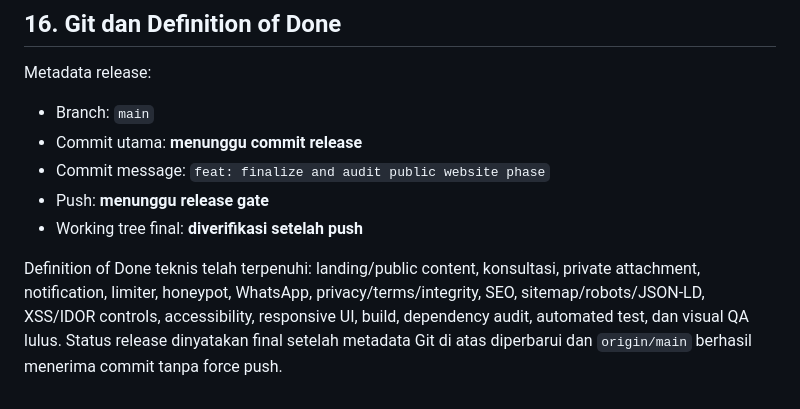
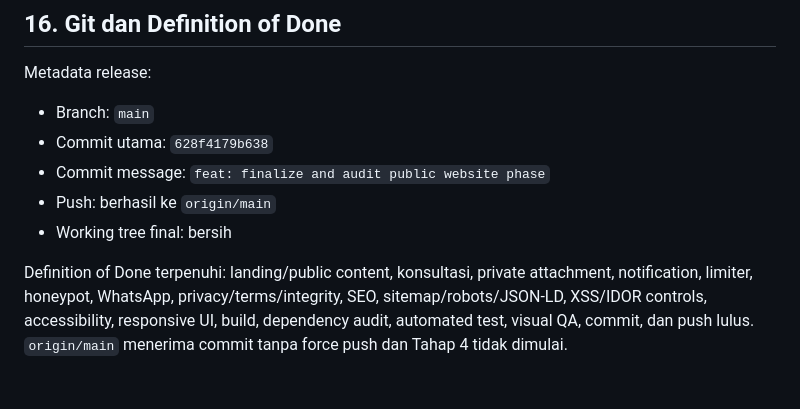
Before and after one commit to Dann098/Jokiinlah, a Markdown page: docs/TAHAP-3-PUBLIC-WEBSITE.md, the part around the change. Rendered like a GitHub page.

Commit message:
docs: record phase 3 release metadata

```diff
--- a/docs/TAHAP-3-PUBLIC-WEBSITE.md
+++ b/docs/TAHAP-3-PUBLIC-WEBSITE.md
@@ -282,9 +282,9 @@ Migration baru bersifat additive: academic integrity consent timestamp, attachme
 Metadata release:
 
 - Branch: `main`
-- Commit utama: **menunggu commit release**
+- Commit utama: `628f4179b638`
 - Commit message: `feat: finalize and audit public website phase`
-- Push: **menunggu release gate**
-- Working tree final: **diverifikasi setelah push**
+- Push: berhasil ke `origin/main`
+- Working tree final: bersih
 
-Definition of Done teknis telah terpenuhi: landing/public content, konsultasi, private attachment, notification, limiter, honeypot, WhatsApp, privacy/terms/integrity, SEO, sitemap/robots/JSON-LD, XSS/IDOR controls, accessibility, responsive UI, build, dependency audit, automated test, dan visual QA lulus. Status release dinyatakan final setelah metadata Git di atas diperbarui dan `origin/main` berhasil menerima commit tanpa force push.
+Definition of Done terpenuhi: landing/public content, konsultasi, private attachment, notification, limiter, honeypot, WhatsApp, privacy/terms/integrity, SEO, sitemap/robots/JSON-LD, XSS/IDOR controls, accessibility, responsive UI, build, dependency audit, automated test, visual QA, commit, dan push lulus. `origin/main` menerima commit tanpa force push dan Tahap 4 tidak dimulai.
```
